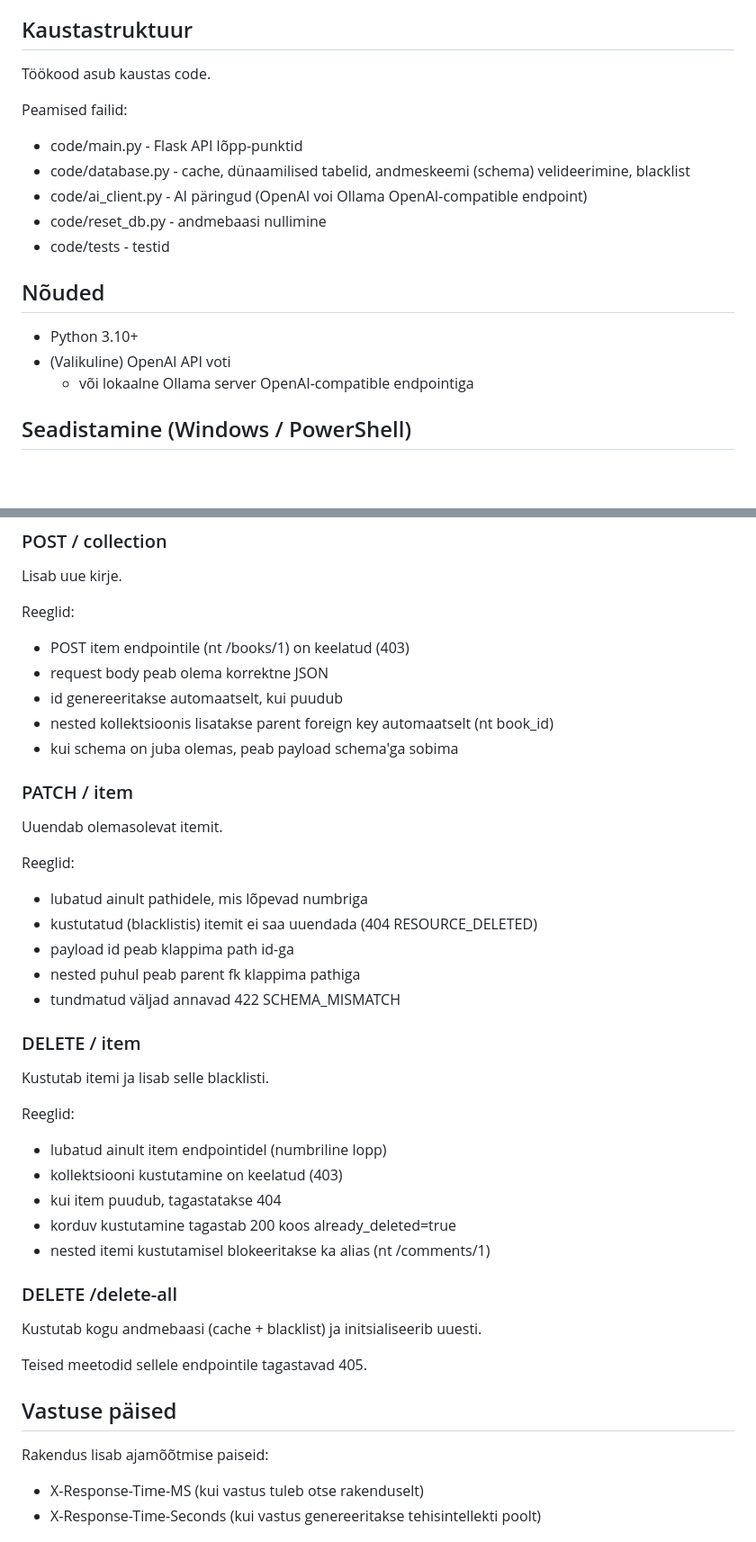
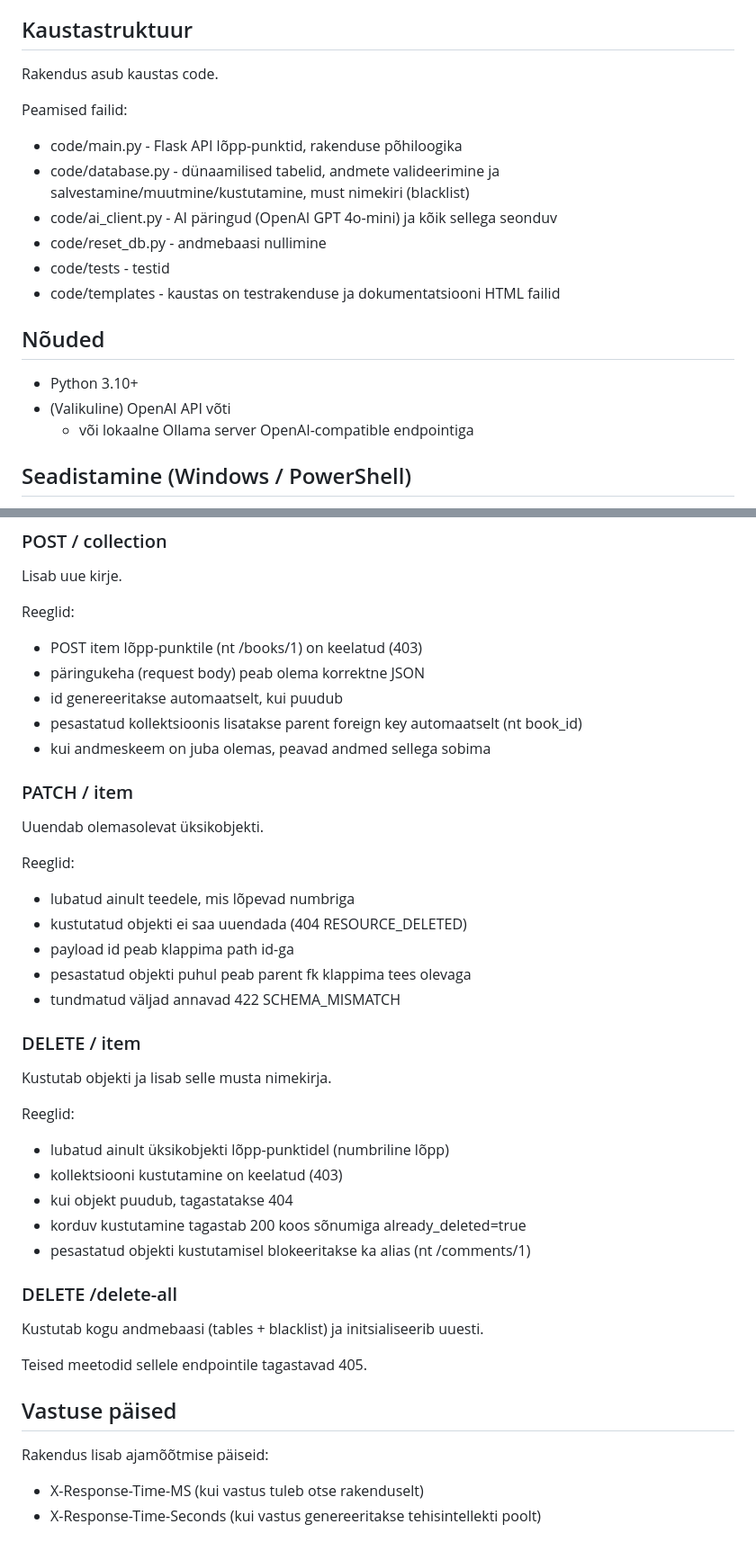
Before and after one commit to TLU-HK-RIF23-Janeli/API-simulaator, a Markdown page: README.md, 2 parts joined by grey strips. Shown at 90% size. Drawn GitHub-style; blank space fills up the shorter version.

Commit message:
feat: Update README.md for clarity and accuracy in API documentation

```diff
--- a/README.md
+++ b/README.md
@@ -26,18 +26,19 @@ Rakendus toetab:
 - pytest
 
 ## Kaustastruktuur
-Töökood asub kaustas code.
+Rakendus asub kaustas code.
 
 Peamised failid:
-- code/main.py - Flask API lõpp-punktid
-- code/database.py - cache, dünaamilised tabelid, andmeskeemi (schema) velideerimine, blacklist
-- code/ai_client.py - AI päringud (OpenAI voi Ollama OpenAI-compatible endpoint)
+- code/main.py - Flask API lõpp-punktid, rakenduse põhiloogika
+- code/database.py - dünaamilised tabelid, andmete valideerimine ja salvestamine/muutmine/kustutamine, must nimekiri (blacklist)
+- code/ai_client.py - AI päringud (OpenAI GPT 4o-mini) ja kõik sellega seonduv
 - code/reset_db.py - andmebaasi nullimine
 - code/tests - testid
+- code/templates - kaustas on testrakenduse ja dokumentatsiooni HTML failid
 
 ## Nõuded
 - Python 3.10+
-- (Valikuline) OpenAI API voti
+- (Valikuline) OpenAI API võti
   - või lokaalne Ollama server OpenAI-compatible endpointiga
 
 ## Seadistamine (Windows / PowerShell)
@@ -105,39 +113,39 @@ Toetatud ainult kollektsioonidel (path ei tohi lõppeda numbriga).
 Lisab uue kirje.
 
 Reeglid:
-- POST item endpointile (nt /books/1) on keelatud (403)
-- request body peab olema korrektne JSON
+- POST item lõpp-punktile (nt /books/1) on keelatud (403)
+- päringukeha (request body) peab olema korrektne JSON
 - id genereeritakse automaatselt, kui puudub
-- nested kollektsioonis lisatakse parent foreign key automaatselt (nt book_id)
-- kui schema on juba olemas, peab payload schema'ga sobima
+- pesastatud kollektsioonis lisatakse parent foreign key automaatselt (nt book_id)
+- kui andmeskeem on juba olemas, peavad andmed sellega sobima
 
 ### PATCH / item
-Uuendab olemasolevat itemit.
+Uuendab olemasolevat üksikobjekti.
 
 Reeglid:
-- lubatud ainult pathidele, mis lõpevad numbriga
-- kustutatud (blacklistis) itemit ei saa uuendada (404 RESOURCE_DELETED)
+- lubatud ainult teedele, mis lõpevad numbriga
+- kustutatud objekti ei saa uuendada (404 RESOURCE_DELETED)
 - payload id peab klappima path id-ga
-- nested puhul peab parent fk klappima pathiga
+- pesastatud objekti puhul peab parent fk klappima tees olevaga
 - tundmatud väljad annavad 422 SCHEMA_MISMATCH
 
 ### DELETE / item
-Kustutab itemi ja lisab selle blacklisti.
+Kustutab objekti ja lisab selle musta nimekirja.
 
 Reeglid:
-- lubatud ainult item endpointidel (numbriline lopp)
+- lubatud ainult üksikobjekti lõpp-punktidel (numbriline lõpp)
 - kollektsiooni kustutamine on keelatud (403)
-- kui item puudub, tagastatakse 404
-- korduv kustutamine tagastab 200 koos already_deleted=true
-- nested itemi kustutamisel blokeeritakse ka alias (nt /comments/1)
+- kui objekt puudub, tagastatakse 404
+- korduv kustutamine tagastab 200 koos sõnumiga already_deleted=true
+- pesastatud objekti kustutamisel blokeeritakse ka alias (nt /comments/1)
 
 ### DELETE /delete-all
-Kustutab kogu andmebaasi (cache + blacklist) ja initsialiseerib uuesti.
+Kustutab kogu andmebaasi (tables + blacklist) ja initsialiseerib uuesti.
 
 Teised meetodid sellele endpointile tagastavad 405.
 
 ## Vastuse päised
-Rakendus lisab ajamõõtmise paiseid:
+Rakendus lisab ajamõõtmise päiseid:
 - X-Response-Time-MS (kui vastus tuleb otse rakenduselt)
 - X-Response-Time-Seconds (kui vastus genereeritakse tehisintellekti poolt)
 
```
Also changed, not shown: other parts of README.md (+20 -13 lines).
